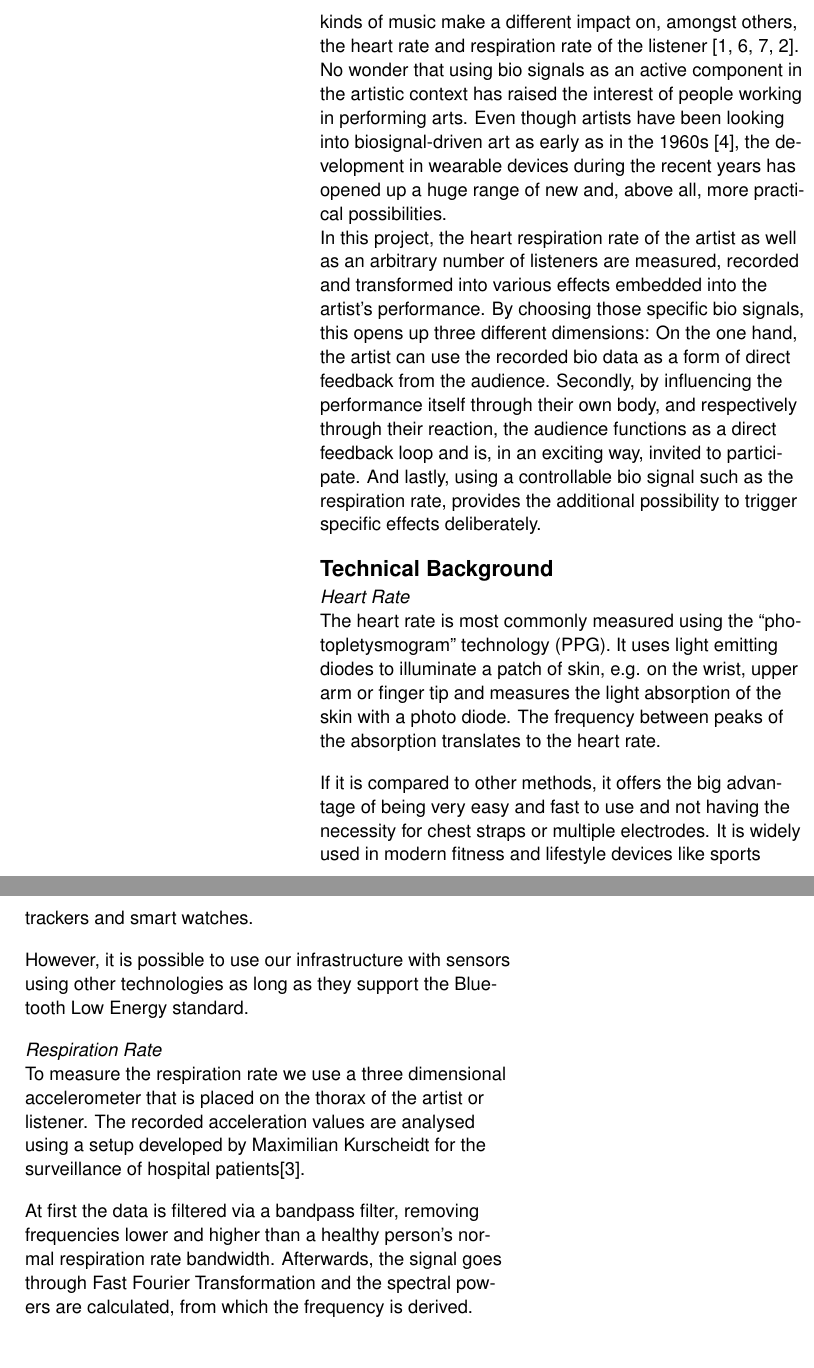
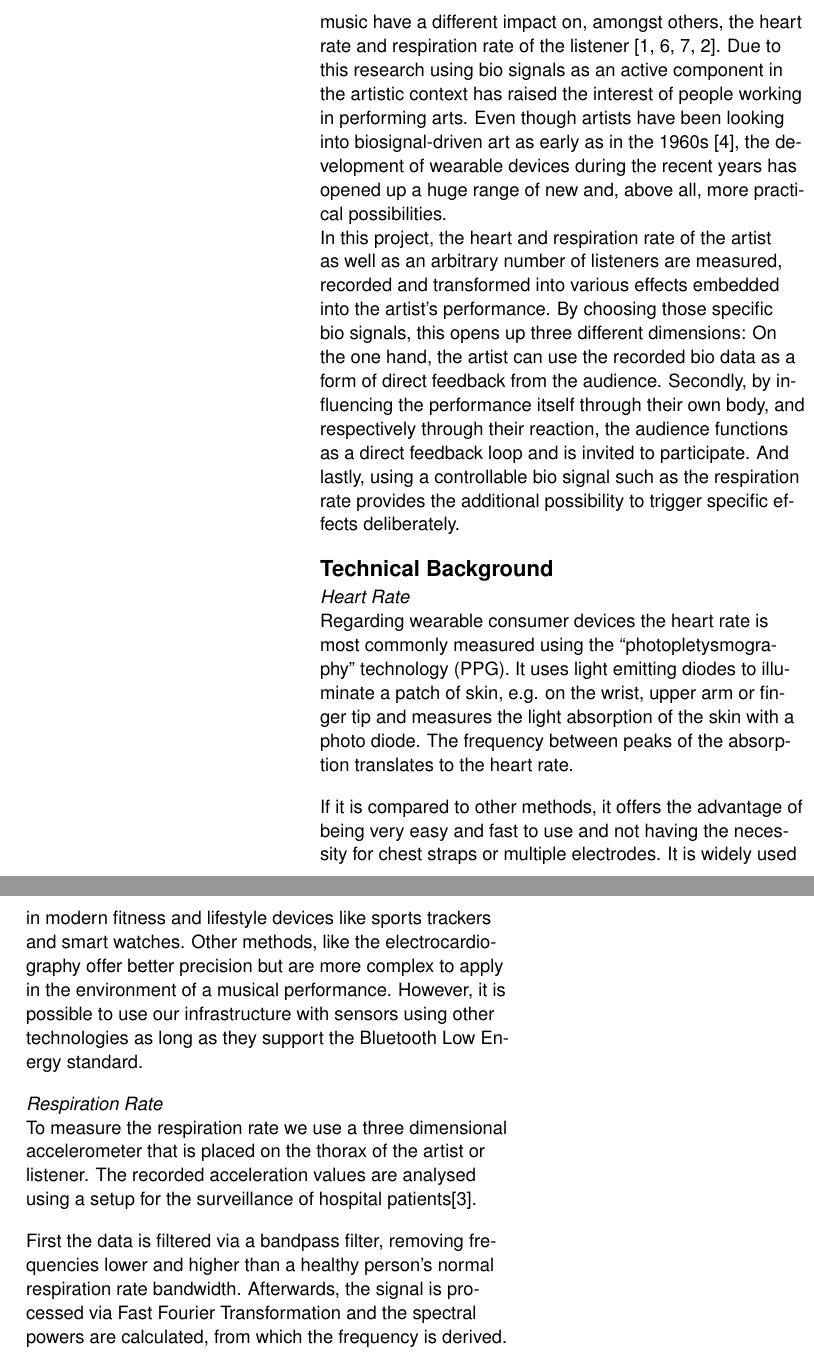
Before and after one commit to ARTrate/report, a LaTeX document (report-artrate.tex): two parts of the columns of page 2 of 4, joined at a grey line, cut so that both start at the same text. Compiled offline with pdfLaTeX.

Commit message:
started incorperating sebastians remarks

```diff
--- a/report-artrate.tex
+++ b/report-artrate.tex
@@ -122,49 +122,49 @@
 
 \section{Introduction}
 The effects of music to the human body have been fascinating researchers and led to
-many papers being released on that topic. It has been proven by many studies that
-different kinds of music make a different impact on, amongst others, the heart rate and
-respiration rate of the listener \cite{dousty,shin,tsuroka,inesta2008heart}. No wonder
-that using bio signals as an active component in the artistic context has raised the
+many publications on that topic. It has been proven by many studies that
+different kinds of music have a different impact on, amongst others, the heart rate and
+respiration rate of the listener \cite{dousty,shin,tsuroka,inesta2008heart}. Due to this research
+using bio signals as an active component in the artistic context has raised the
 interest of people working in performing arts. Even though artists have been looking into
 biosignal-driven art as early as in the 1960s \cite{history_biosignal_art}, the development
-in wearable devices during the recent years has opened up a huge range of new and, above
+of wearable devices during the recent years has opened up a huge range of new and, above
 all, more practical possibilities. \\
-In this project, the heart respiration rate of the artist as well as an arbitrary number
+In this project, the heart and respiration rate of the artist as well as an arbitrary number
 of listeners are measured, recorded and transformed into various effects embedded into the
 artist's performance. By choosing those specific bio signals, this opens up three different
 dimensions: On the one hand, the artist can use the recorded bio data as a form of direct
 feedback from the audience. Secondly, by influencing the performance itself through their
 own body, and respectively through their reaction, the audience functions as a direct feedback
-loop and is, in an exciting way, invited to participate. And lastly, using a controllable
-bio signal such as the respiration rate, provides the additional possibility to trigger specific
+loop and is invited to participate. And lastly, using a controllable
+bio signal such as the respiration rate provides the additional possibility to trigger specific
 effects deliberately.
 
 \section{Technical Background}
 
 \subsection{Heart Rate}
 
-The heart rate is most commonly measured using the ``photopletysmogram'' technology (PPG).
+Regarding wearable consumer devices the heart rate is most commonly measured using the ``photopletysmography'' technology (PPG).
 It uses light emitting diodes to illuminate a patch of skin, e.g. on the wrist, upper arm
 or finger tip and measures the light absorption of the skin with a photo diode. The frequency
 between peaks of the absorption translates to the heart rate. %TODO: Sensorpeople: explain & specify
 
-If it is compared to other methods, it offers the big advantage of being very easy and fast
+If it is compared to other methods, it offers the advantage of being very easy and fast
 to use and not having the necessity for chest straps or multiple electrodes. It is widely used
-in modern fitness and lifestyle devices like sports trackers and smart watches.
-
-However, it is possible to use our infrastructure with sensors using other technologies
+in modern fitness and lifestyle devices like sports trackers and smart watches. Other methods,
+like the electrocardiography offer better precision but are more complex to apply in the
+environment of a musical performance. However, it is possible to use our infrastructure with sensors using other technologies
 as long as they support the Bluetooth Low Energy standard.
 
 \subsection{Respiration Rate}
 
 To measure the respiration rate we use a three dimensional accelerometer that is placed on the thorax
 of the artist or listener. The recorded
-acceleration values are analysed using a setup developed by Maximilian Kurscheidt for
+acceleration values are analysed using a setup for
 the surveillance of hospital patients\cite{kurscheidt2016open}.
 
-At first the data is filtered via a bandpass filter, removing frequencies lower and higher
-than a healthy person's normal respiration rate bandwidth. Afterwards, the signal goes through
+First the data is filtered via a bandpass filter, removing frequencies lower and higher
+than a healthy person's normal respiration rate bandwidth. Afterwards, the signal is processed via
 Fast Fourier Transformation and the spectral powers are calculated, from which the frequency is
 derived. %TODO: ESE-People: explain & specify
 
```
Also changed, not shown: report-artrate.tex (6 more changed lines).
